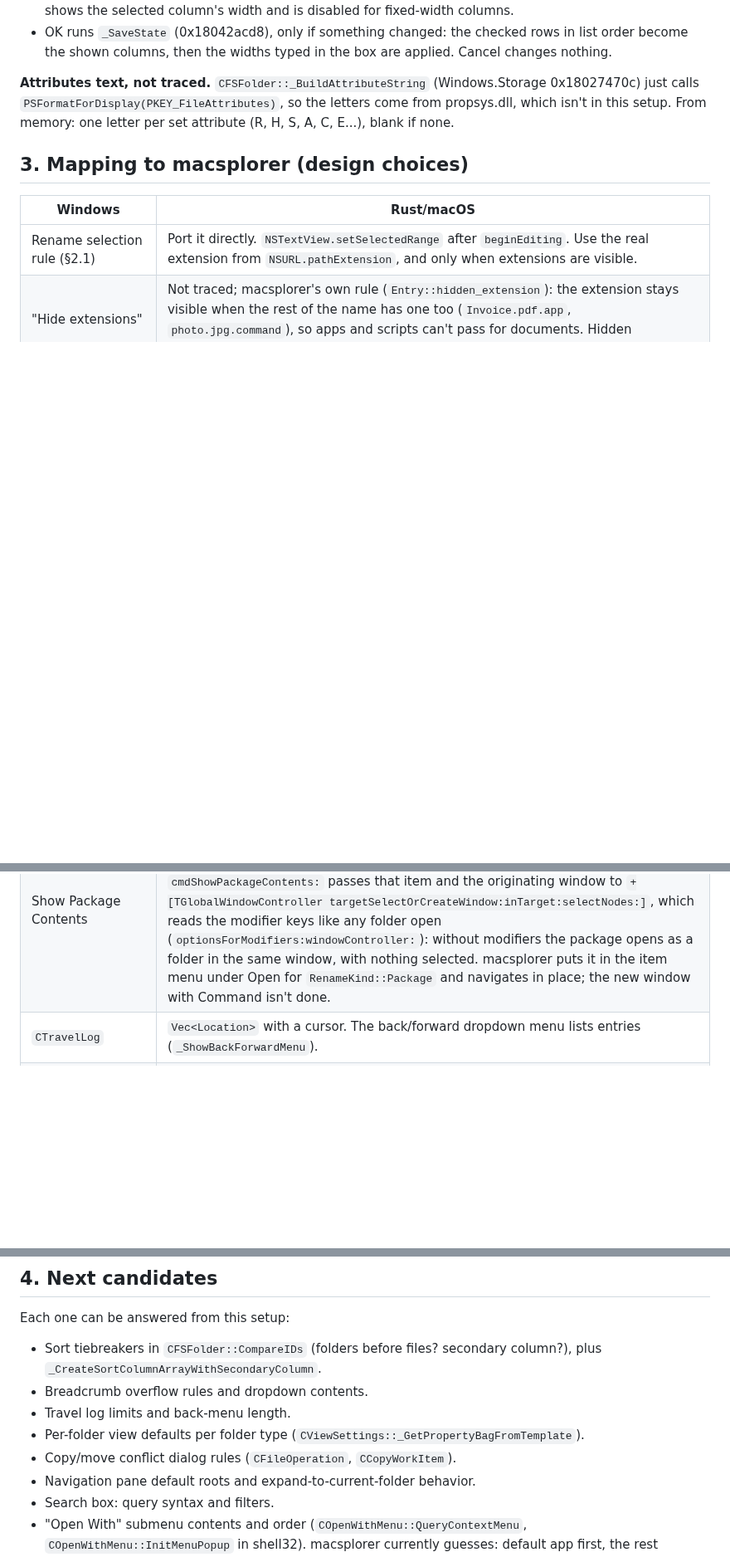
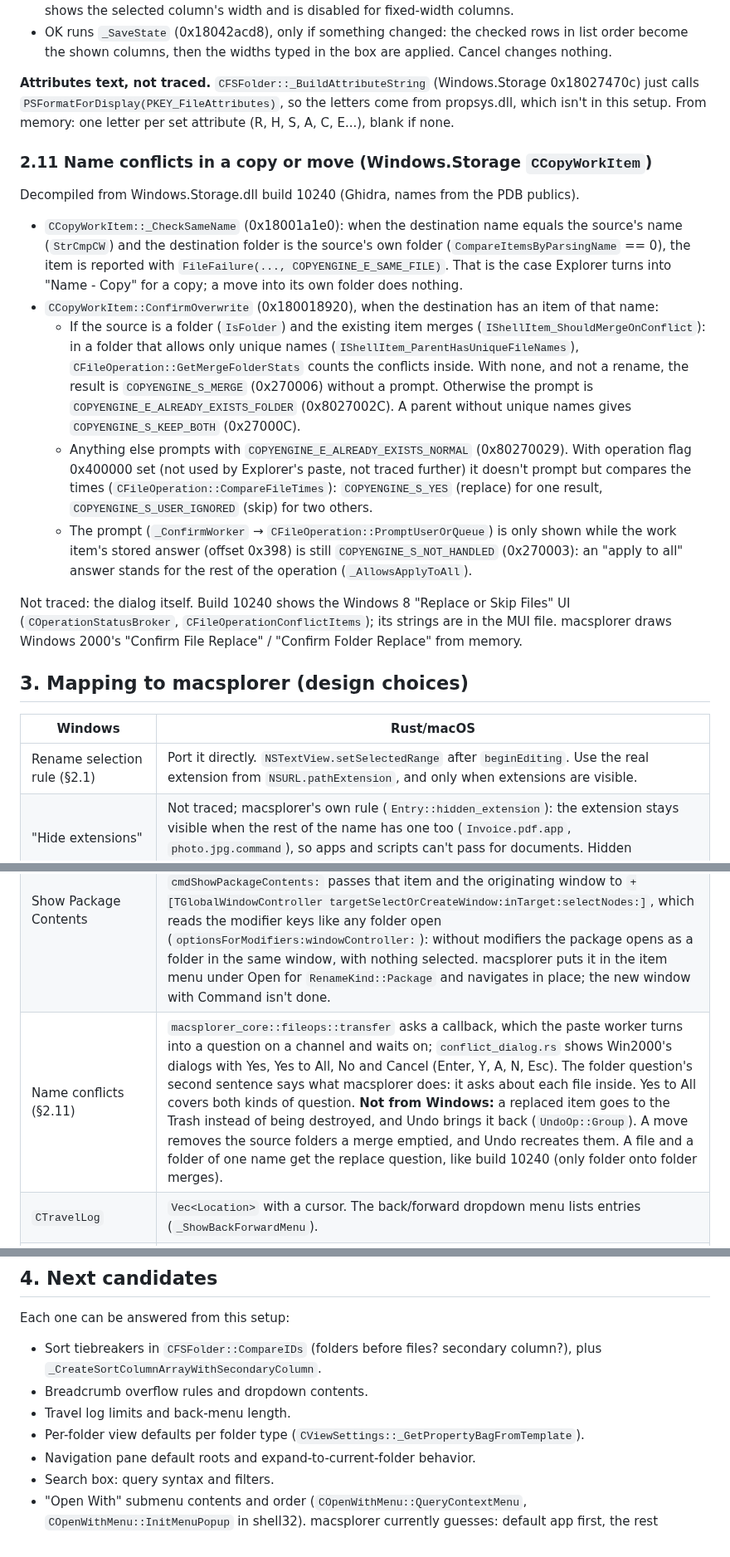
Before and after one commit to jbrunemann/macsplorer, a Markdown page: docs/file-browser-findings.md, 3 parts joined by grey strips. Shown at 83% size. Drawn GitHub-style; blank space fills up the shorter version.

```diff
--- a/docs/file-browser-findings.md
+++ b/docs/file-browser-findings.md
@@ -599,6 +599,34 @@ Attributes, Comment, Created, Accessed, then More..., so the first eight are the
 `PSFormatForDisplay(PKEY_FileAttributes)`, so the letters come from propsys.dll, which isn't in this setup.
 From memory: one letter per set attribute (R, H, S, A, C, E...), blank if none.
 
+### 2.11 Name conflicts in a copy or move (Windows.Storage `CCopyWorkItem`)
+
+Decompiled from Windows.Storage.dll build 10240 (Ghidra, names from the PDB publics).
+
+- `CCopyWorkItem::_CheckSameName` (0x18001a1e0): when the destination name equals the source's
+  name (`StrCmpCW`) and the destination folder is the source's own folder
+  (`CompareItemsByParsingName` == 0), the item is reported with `FileFailure(...,
+  COPYENGINE_E_SAME_FILE)`. That is the case Explorer turns into "Name - Copy" for a copy;
+  a move into its own folder does nothing.
+- `CCopyWorkItem::ConfirmOverwrite` (0x180018920), when the destination has an item of that name:
+  - If the source is a folder (`IsFolder`) and the existing item merges
+    (`IShellItem_ShouldMergeOnConflict`): in a folder that allows only unique names
+    (`IShellItem_ParentHasUniqueFileNames`), `CFileOperation::GetMergeFolderStats` counts the
+    conflicts inside. With none, and not a rename, the result is `COPYENGINE_S_MERGE` (0x270006)
+    without a prompt. Otherwise the prompt is `COPYENGINE_E_ALREADY_EXISTS_FOLDER` (0x8027002C).
+    A parent without unique names gives `COPYENGINE_S_KEEP_BOTH` (0x27000C).
+  - Anything else prompts with `COPYENGINE_E_ALREADY_EXISTS_NORMAL` (0x80270029). With operation
+    flag 0x400000 set (not used by Explorer's paste, not traced further) it doesn't prompt but
+    compares the times (`CFileOperation::CompareFileTimes`): `COPYENGINE_S_YES` (replace) for
+    one result, `COPYENGINE_S_USER_IGNORED` (skip) for two others.
+  - The prompt (`_ConfirmWorker` → `CFileOperation::PromptUserOrQueue`) is only shown while the
+    work item's stored answer (offset 0x398) is still `COPYENGINE_S_NOT_HANDLED` (0x270003):
+    an "apply to all" answer stands for the rest of the operation (`_AllowsApplyToAll`).
+
+Not traced: the dialog itself. Build 10240 shows the Windows 8 "Replace or Skip Files" UI
+(`COperationStatusBroker`, `CFileOperationConflictItems`); its strings are in the MUI file.
+macsplorer draws Windows 2000's "Confirm File Replace" / "Confirm Folder Replace" from memory.
+
 ## 3. Mapping to macsplorer (design choices)
 
 | Windows | Rust/macOS |
@@ -615,6 +643,7 @@ From memory: one letter per set attribute (R, H, S, A, C, E...), blank if none.
 | Choosing columns (§2.10) | Header menu, toggle and More... dialog as traced (`macsplorer_core::columns::ColumnSet`, `column_dialog.rs`), without the Win7 "Size Column to Fit" items. Shown by default: Name, Size, Modified, Attributes (the user's choice; Windows shows Name, Size, Type, Modified). Columns: the Win2000 eight plus Owner and Group as secondary columns (More... only until shown). **Attributes** shows the Unix permissions as `ls -l` does (`-rw-r--r--`, symlinks as the link itself): like Explorer's attribute letters, each position says whether a flag is set, and it reads the same as `ls`, Finder's Get Info and Linux file managers, where octal (`0644`) needs decoding. **Comment** is Finder's comment (the `kMDItemFinderComment` attribute; Linux: `user.xdg.comment`). Created is the birth time, Accessed the atime. Hidden columns keep their place in the full list, so the menu order doesn't change after a toggle (inferred). Name can be moved in the dialog like in Windows. No beep when Name is unchecked. The dialog wording is XP's from memory (the strings are in the MUI file). Shown columns are per window like the widths. Default widths for the new columns are guesses. |
 | Text size | **Not from Explorer and not traced; from Windows documentation.** Explorer has no text size option of its own: its list view and tree take the system Icon font, and Windows 2000 scaled every program through Display Properties > Settings > Advanced > Font Size (Small Fonts 96 DPI, Large Fonts 120 DPI = 125%, or a custom percentage; a restart applies it) and the Appearance schemes "Windows Standard (large)" and "(extra large)". Build 10240 has DPI scaling at 100 to 200% in Settings > Display, plus "Change only the text size" per element in Control Panel. A DPI change grows text and layout together, so Macsplorer does the same with egui's zoom factor rather than enlarging only the letters (`macsplorer_core::text_size`): View > Text Size, worded after Internet Explorer 5's menu of that name, with Normal 100%, Large 125% (the Win2000 Large Fonts), Larger 150% and Largest 200%. Cmd + / Cmd - step through those choices and Cmd 0 goes back to Normal. Remembered in `settings.json`. |
 | Show Package Contents | **Not from Explorer, from Finder (macOS 27, disassembled).** `-[TBaseBrowserViewController validateShowPackageContents:]` enables it for exactly one selected item that is a package (two further checks on the item weren't traced). `cmdShowPackageContents:` passes that item and the originating window to `+[TGlobalWindowController targetSelectOrCreateWindow:inTarget:selectNodes:]`, which reads the modifier keys like any folder open (`optionsForModifiers:windowController:`): without modifiers the package opens as a folder in the same window, with nothing selected. macsplorer puts it in the item menu under Open for `RenameKind::Package` and navigates in place; the new window with Command isn't done. |
+| Name conflicts (§2.11) | `macsplorer_core::fileops::transfer` asks a callback, which the paste worker turns into a question on a channel and waits on; `conflict_dialog.rs` shows Win2000's dialogs with Yes, Yes to All, No and Cancel (Enter, Y, A, N, Esc). The folder question's second sentence says what macsplorer does: it asks about each file inside. Yes to All covers both kinds of question. **Not from Windows:** a replaced item goes to the Trash instead of being destroyed, and Undo brings it back (`UndoOp::Group`). A move removes the source folders a merge emptied, and Undo recreates them. A file and a folder of one name get the replace question, like build 10240 (only folder onto folder merges). |
 | `CTravelLog` | `Vec<Location>` with a cursor. The back/forward dropdown menu lists entries (`_ShowBackForwardMenu`). |
 | Breadcrumb (`CBreadcrumbBar`) | Each crumb is a button with a chevron dropdown listing subfolders (`_OnDropDown`). Click empty space → edit mode with the full path (`_GoToEditMode`). Crumbs are drag sources and drop targets. Collapse overflow into a root dropdown (`_AddRootDropdownItems`). |
 | `CNscTree` change notifications | FSEvents per expanded node; enumerate in the background (`_StartBackgroundEnum`). |
@@ -627,7 +656,6 @@ Each one can be answered from this setup:
 - Breadcrumb overflow rules and dropdown contents.
 - Travel log limits and back-menu length.
 - Per-folder view defaults per folder type (`CViewSettings::_GetPropertyBagFromTemplate`).
-- Copy/move conflict dialog rules (`CFileOperation`, `CCopyWorkItem`).
 - Navigation pane default roots and expand-to-current-folder behavior.
 - Search box: query syntax and filters.
 - "Open With" submenu contents and order (`COpenWithMenu::QueryContextMenu`, `COpenWithMenu::InitMenuPopup` in shell32). macsplorer currently guesses: default app first, the rest alphabetical, then "Choose Program...".
```
Also changed, not shown: CLAUDE.md (+4 -4 lines), docs/manual/README.md (+17 -4 lines), docs/manual/images/confirm-file-replace.png (added), 9 other files.
